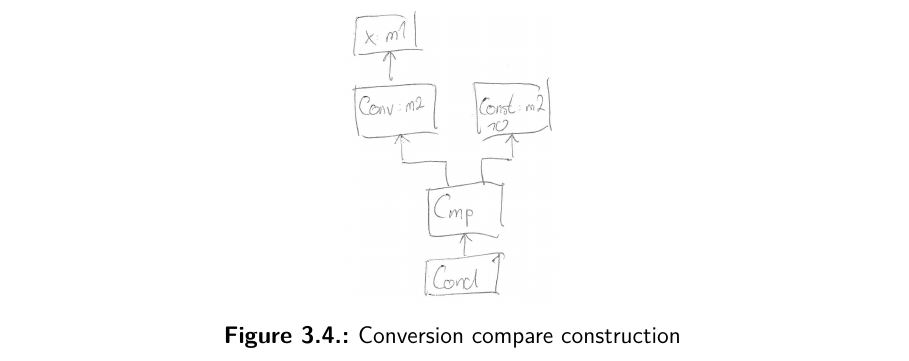
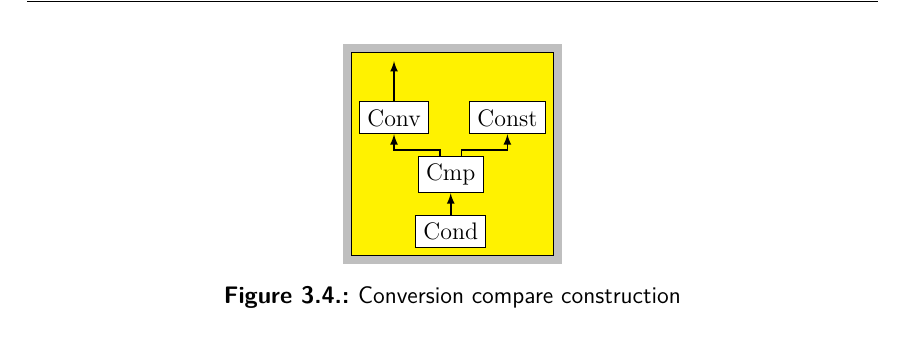
Before and after one commit to marcelhollerbach/bachelor-text, a LaTeX thesis (thesis/thesis.tex, which reads thesis/fig/conv_opt.tex): part of page 19 of 35, cut at the place of the change. Compiled offline with pdfLaTeX.

Commit message:
more real images

```diff
--- a/thesis/fig/conv_opt.tex
+++ b/thesis/fig/conv_opt.tex
@@ -1,11 +1,28 @@
 \begin{figure}
 	\centering
 	\begin{tikzpicture}[scale=.7]
-		\node[inner sep=0pt] (russell) at (0,0){
-			\includegraphics[width=.25\textwidth]{fig/conversion_opt.png}
+		\node[graph]{
+			\begin{tikzpicture}[remember picture]
+				\node[block] (startblock) {
+					\begin{tikzpicture}
+
+
+					\node[firm]    (conv) at (-1,2) {Conv};
+					\node[firm]    (const) at (1,2) {Const};
+					\node[firm]    (cmp)    at (0,1) {Cmp};
+					\node[firm]    (cond)    at (0,0) {Cond};
+
+					\draw[dataDependency]    (conv.north)   -- ++(0,0) -| (-1,3);
+
+					\draw[dataDependency]    (cmp.60)      -- ++(0,0.1) -| (const);
+					\draw[dataDependency]    (cmp.120)      -- ++(0,0.1) -| (conv);
+					\draw[dataDependency]    (cond.north)     -- ++(0,0.1) -| (cmp.south);
+
+					\end{tikzpicture}
+				};
+			\end{tikzpicture}
 		};
 	\end{tikzpicture}
-%FIXME
 \caption{Conversion compare construction}
 \label{fig:example:conversion_opt}
 \end{figure}
```
